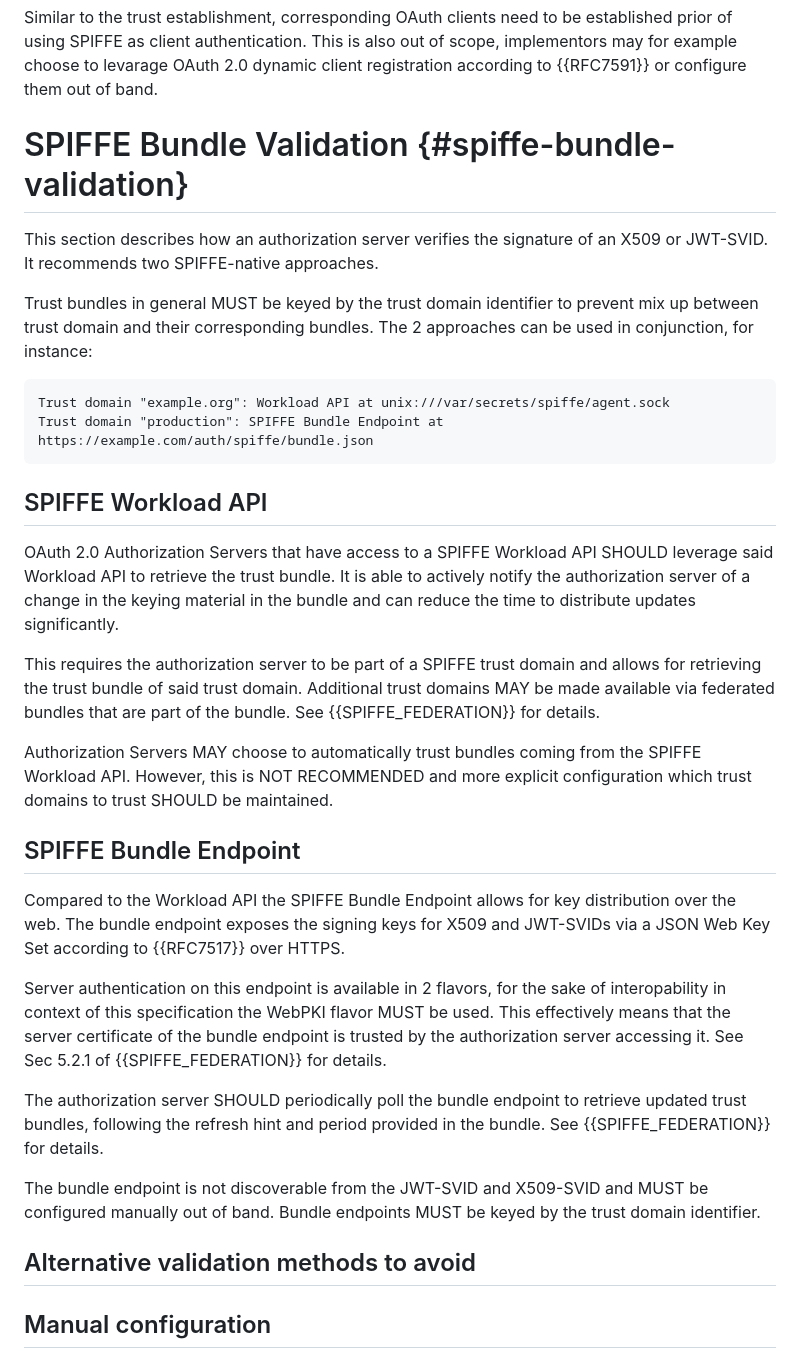
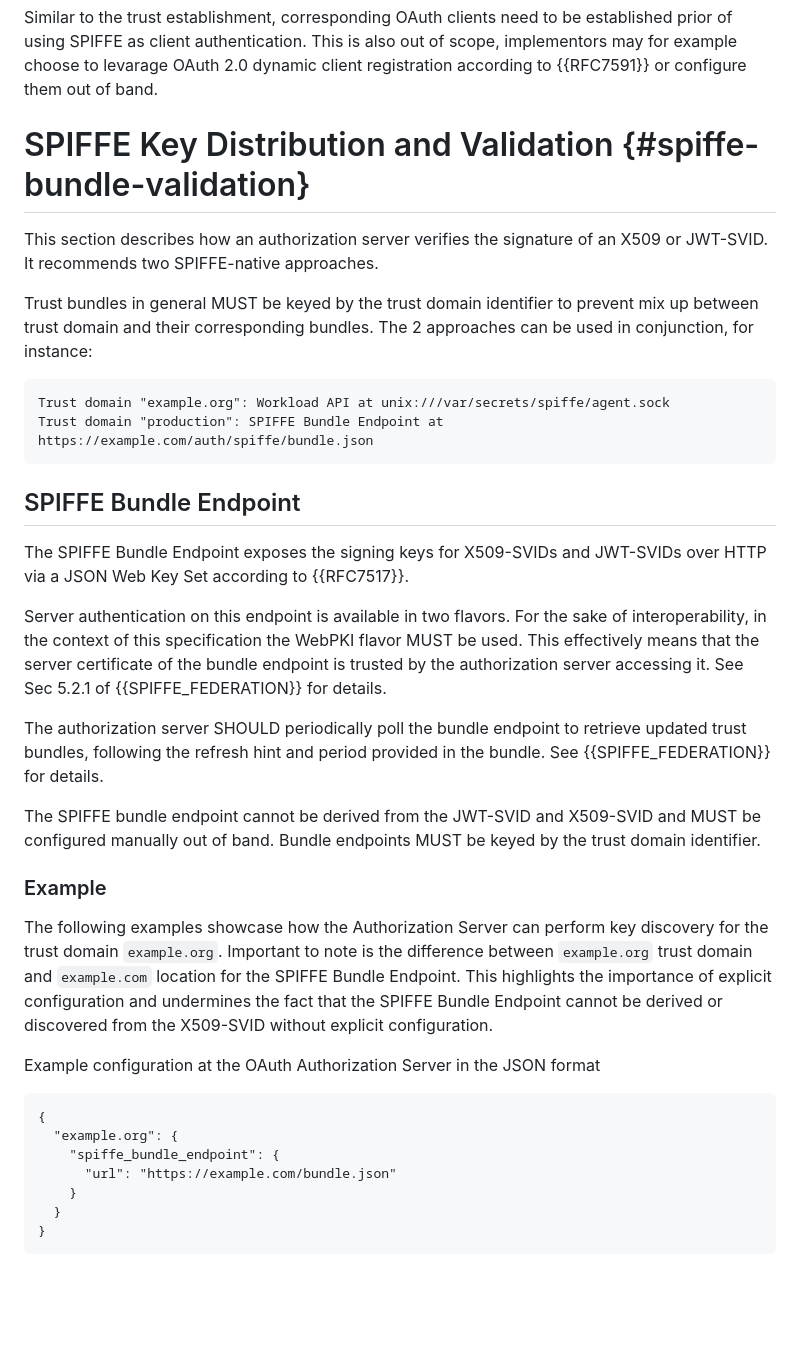
Before and after one commit to arndt-s/oauth-spiffe-client-authentication, a Markdown page: draft-schwenkschuster-oauth-spiffe-client-auth.md, the part around the change printed below. GitHub-like rendering; blank space fills up the shorter version.

```diff
--- a/draft-schwenkschuster-oauth-spiffe-client-auth.md
+++ b/draft-schwenkschuster-oauth-spiffe-client-auth.md
@@ -268,7 +268,7 @@ This specification requires previously established trust between the OAuth 2.0 A
 
 Similar to the trust establishment, corresponding OAuth clients need to be established prior of using SPIFFE as client authentication. This is also out of scope, implementors may for example choose to levarage OAuth 2.0 dynamic client registration according to {{RFC7591}} or configure them out of band.
 
-# SPIFFE Bundle Validation {#spiffe-bundle-validation}
+# SPIFFE Key Distribution and Validation {#spiffe-bundle-validation}
 
 This section describes how an authorization server verifies the signature of an X509 or JWT-SVID. It recommends two SPIFFE-native approaches.
 
@@ -279,25 +279,29 @@ Trust domain "example.org": Workload API at unix:///var/secrets/spiffe/agent.soc
 Trust domain "production": SPIFFE Bundle Endpoint at https://example.com/auth/spiffe/bundle.json
 ~~~
 
-
-## SPIFFE Workload API
-
-OAuth 2.0 Authorization Servers that have access to a SPIFFE Workload API SHOULD leverage said Workload API to retrieve the trust bundle. It is able to actively notify the authorization server of a change in the keying material in the bundle and can reduce the time to distribute updates significantly.
-
-This requires the authorization server to be part of a SPIFFE trust domain and allows for retrieving the trust bundle of said trust domain. Additional trust domains MAY be made available via federated bundles that are part of the bundle. See {{SPIFFE_FEDERATION}} for details.
-
-Authorization Servers MAY choose to automatically trust bundles coming from the SPIFFE Workload API. However, this is NOT RECOMMENDED and more explicit configuration which trust domains to trust SHOULD be maintained.
-
 ## SPIFFE Bundle Endpoint
 
-Compared to the Workload API the SPIFFE Bundle Endpoint allows for key distribution over the web. The bundle endpoint exposes the signing keys for X509 and JWT-SVIDs via a JSON Web Key Set according to {{RFC7517}} over HTTPS.
+The SPIFFE Bundle Endpoint exposes the signing keys for X509-SVIDs and JWT-SVIDs over HTTP via a JSON Web Key Set according to {{RFC7517}}.
 
-Server authentication on this endpoint is available in 2 flavors, for the sake of interopability in context of this specification the WebPKI flavor MUST be used. This effectively means that the server certificate of the bundle endpoint is trusted by the authorization server accessing it. See Sec 5.2.1 of {{SPIFFE_FEDERATION}} for details.
+Server authentication on this endpoint is available in two flavors. For the sake of interoperability, in the context of this specification the WebPKI flavor MUST be used. This effectively means that the server certificate of the bundle endpoint is trusted by the authorization server accessing it. See Sec 5.2.1 of {{SPIFFE_FEDERATION}} for details.
 
 The authorization server SHOULD periodically poll the bundle endpoint to retrieve updated trust bundles, following the refresh hint and period provided in the bundle. See {{SPIFFE_FEDERATION}} for details.
 
-The bundle endpoint is not discoverable from the JWT-SVID and X509-SVID and MUST be configured manually out of band. Bundle endpoints MUST be keyed by the trust domain identifier.
+The SPIFFE bundle endpoint cannot be derived from the JWT-SVID and X509-SVID and MUST be configured manually out of band. Bundle endpoints MUST be keyed by the trust domain identifier.
 
-## Alternative validation methods to avoid
+### Example
 
-## Manual configuration
+The following examples showcase how the Authorization Server can perform key discovery for the trust domain `example.org`. Important to note is the difference between `example.org` trust domain and `example.com` location for the SPIFFE Bundle Endpoint. This highlights the importance of explicit configuration and undermines the fact that the SPIFFE Bundle Endpoint cannot be derived or discovered  from the X509-SVID without explicit configuration.
+
+Example configuration at the OAuth Authorization Server in the JSON format
+
+~~~
+{
+  "example.org": {
+    "spiffe_bundle_endpoint": {
+      "url": "https://example.com/bundle.json"
+    }
+  }
+}
+~~~
+
```
Also changed, not shown: other parts of draft-schwenkschuster-oauth-spiffe-client-auth.md (+121 -18 lines).
